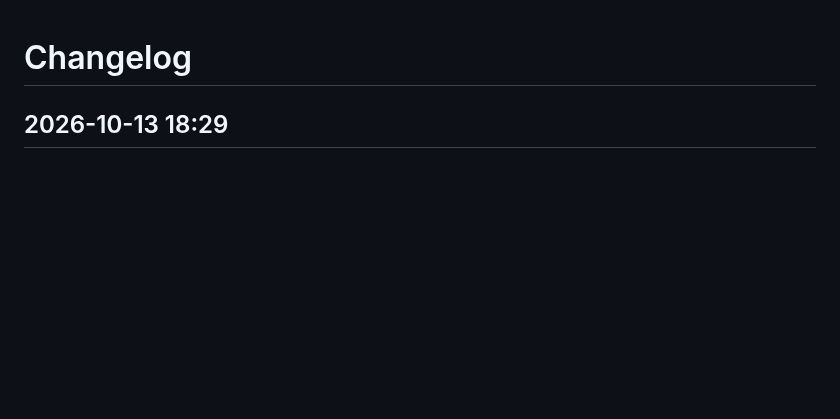
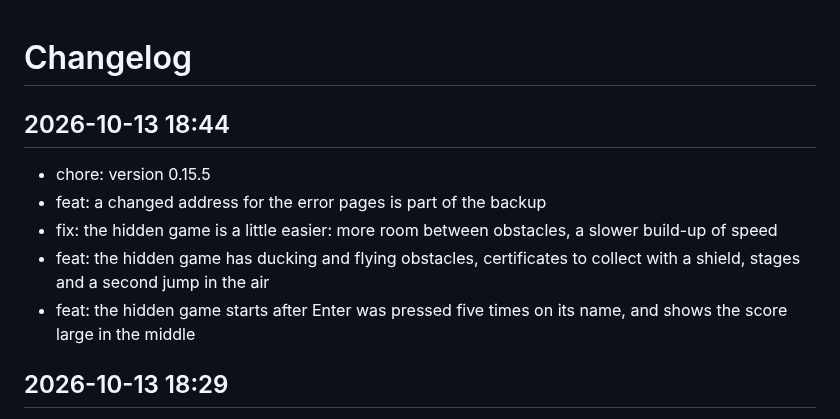
Before and after one commit to Marschux/Caddyman, a Markdown page: CHANGELOG.md, the part around the change. GitHub-like rendering; blank space fills up the shorter version.

Commit message:
docs: update changelog

```diff
--- a/CHANGELOG.md
+++ b/CHANGELOG.md
@@ -1,4 +1,12 @@
 # Changelog
+
+## 2026-10-13 18:44
+- chore: version 0.15.5
+- feat: a changed address for the error pages is part of the backup
+- fix: the hidden game is a little easier: more room between obstacles, a slower build-up of speed
+- feat: the hidden game has ducking and flying obstacles, certificates to collect with a shield, stages and a second jump in the air
+- feat: the hidden game starts after Enter was pressed five times on its name, and shows the score large in the middle
+
 
 ## 2026-10-13 18:29
 - chore: version 0.14.3
```
